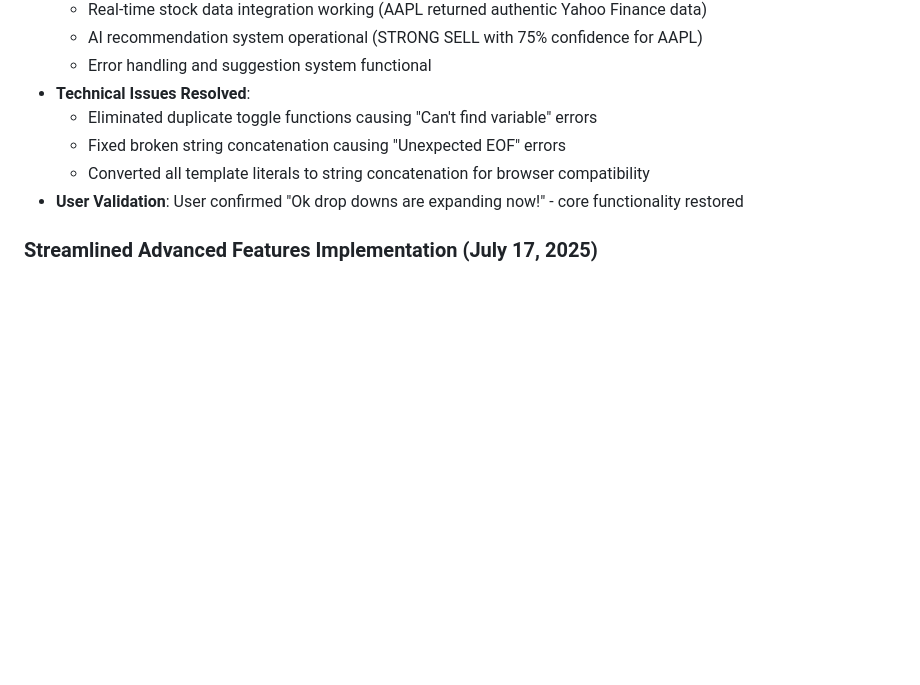
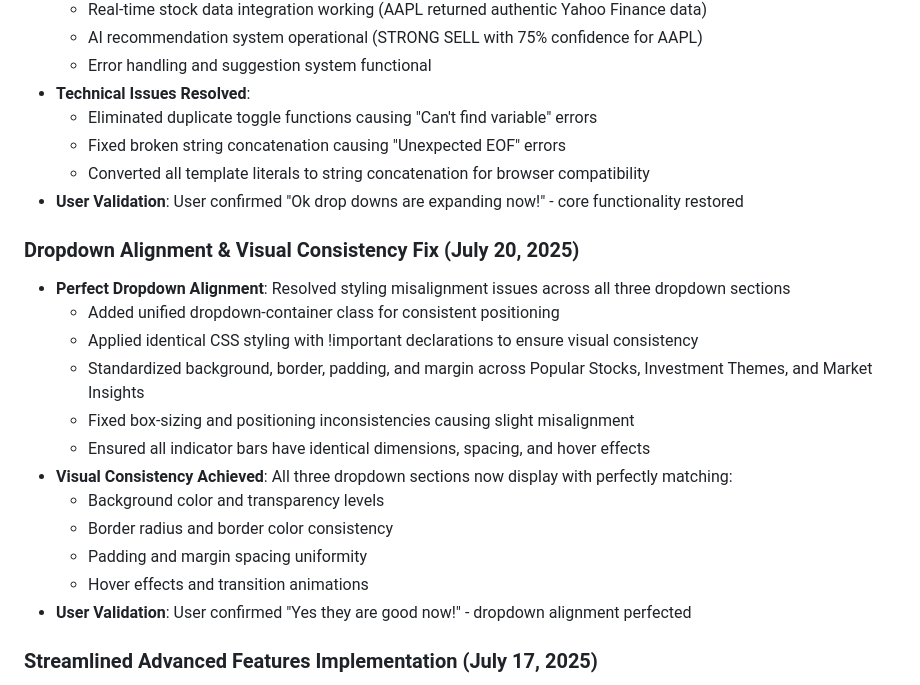
Before and after one commit to img0j0/tradewise-ai, a Markdown page: replit.md, the part around the change. GitHub-like rendering; blank space fills up the shorter version.

Commit message:
Improve visual presentation and fix layout of the website dropdown menus
Fixes dropdown alignment and style inconsistencies by applying unified CSS classes.

Replit-Commit-Author: Agent
Replit-Commit-Session-Id: 9d1698b6-814d-4dbe-99a8-9c9f61e251a8
Replit-Commit-Screenshot-Url: https://storage.googleapis.com/screenshot-production-us-central1/faac9d14-f6e8-472b-b68f-2222f8439d93/9d1698b6-814d-4dbe-99a8-9c9f61e251a8/xmOkrGb

```diff
--- a/replit.md
+++ b/replit.md
@@ -532,6 +532,20 @@ Focus: Real-world validation and industry-disrupting innovation
   - Converted all template literals to string concatenation for browser compatibility
 - **User Validation**: User confirmed "Ok drop downs are expanding now!" - core functionality restored
 
+### Dropdown Alignment & Visual Consistency Fix (July 20, 2025)
+- **Perfect Dropdown Alignment**: Resolved styling misalignment issues across all three dropdown sections
+  - Added unified dropdown-container class for consistent positioning
+  - Applied identical CSS styling with !important declarations to ensure visual consistency
+  - Standardized background, border, padding, and margin across Popular Stocks, Investment Themes, and Market Insights
+  - Fixed box-sizing and positioning inconsistencies causing slight misalignment
+  - Ensured all indicator bars have identical dimensions, spacing, and hover effects
+- **Visual Consistency Achieved**: All three dropdown sections now display with perfectly matching:
+  - Background color and transparency levels
+  - Border radius and border color consistency
+  - Padding and margin spacing uniformity
+  - Hover effects and transition animations
+- **User Validation**: User confirmed "Yes they are good now!" - dropdown alignment perfected
+
 ### Streamlined Advanced Features Implementation (July 17, 2025)
 - **Successfully Implemented**: Streamlined Advanced section focusing on 2 core features
 - **Feature 1**: Personal AI Investment Coach - Learns user trading patterns, provides personalized recommendations, shows AI performance metrics
```
